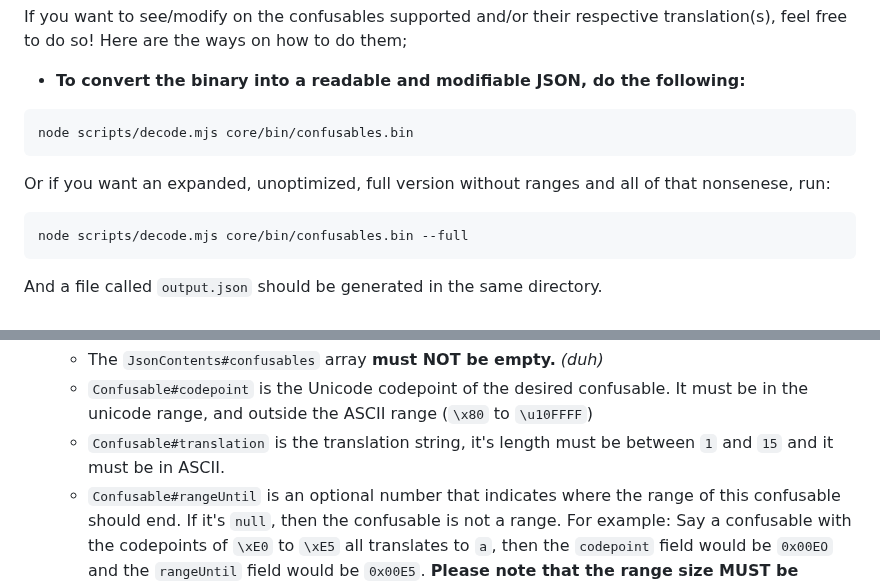
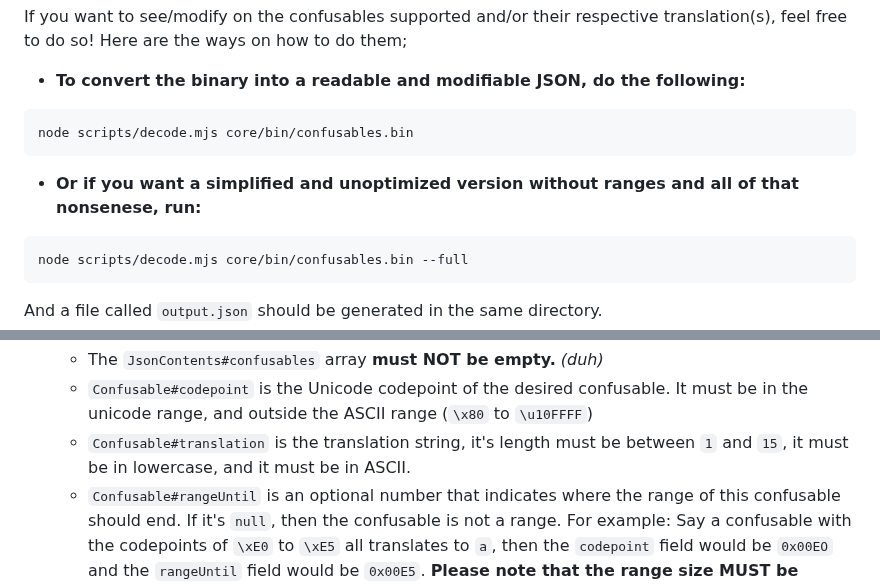
Before and after one commit to null8626/decancer, a Markdown page: CONTRIBUTING.md, 2 parts joined by grey strips. Drawn GitHub-style.

Commit message:
meta: update CONTRIBUTING.md

````diff
--- a/CONTRIBUTING.md
+++ b/CONTRIBUTING.md
@@ -11,7 +11,7 @@ If you want to see/modify on the confusables supported and/or their respective t
 node scripts/decode.mjs core/bin/confusables.bin
 ```
 
-Or if you want an expanded, unoptimized, full version without ranges and all of that nonsenese, run:
+- **Or if you want a simplified and unoptimized version without ranges and all of that nonsenese, run:**
 
 ```console
 node scripts/decode.mjs core/bin/confusables.bin --full
@@ -51,7 +51,7 @@ interface JsonContents {
 
   - The `JsonContents#confusables` array **must NOT be empty.** _(duh)_
   - `Confusable#codepoint` is the Unicode codepoint of the desired confusable. It must be in the unicode range, and outside the ASCII range (`\x80` to `\u10FFFF`)
-  - `Confusable#translation` is the translation string, it's length must be between `1` and `15` and it must be in ASCII.
+  - `Confusable#translation` is the translation string, it's length must be between `1` and `15`, it must be in lowercase, and it must be in ASCII.
   - `Confusable#rangeUntil` is an optional number that indicates where the range of this confusable should end. If it's `null`, then the confusable is not a range. For example: Say a confusable with the codepoints of `\xE0` to `\xE5` all translates to `a`, then the `codepoint` field would be `0x00EO` and the `rangeUntil` field would be `0x00E5`. **Please note that the range size MUST be around `1` to `127`.**
   - `Confusable#syncedTranslation` is a flag whether this range's translation would change accordingly with the codepoint index. For example: `\xE0` translates to `a`, `\xE1` translates to `b`, `\xE2` translates to `c`, and so on (the translation property's length must be `1`).
 
````
